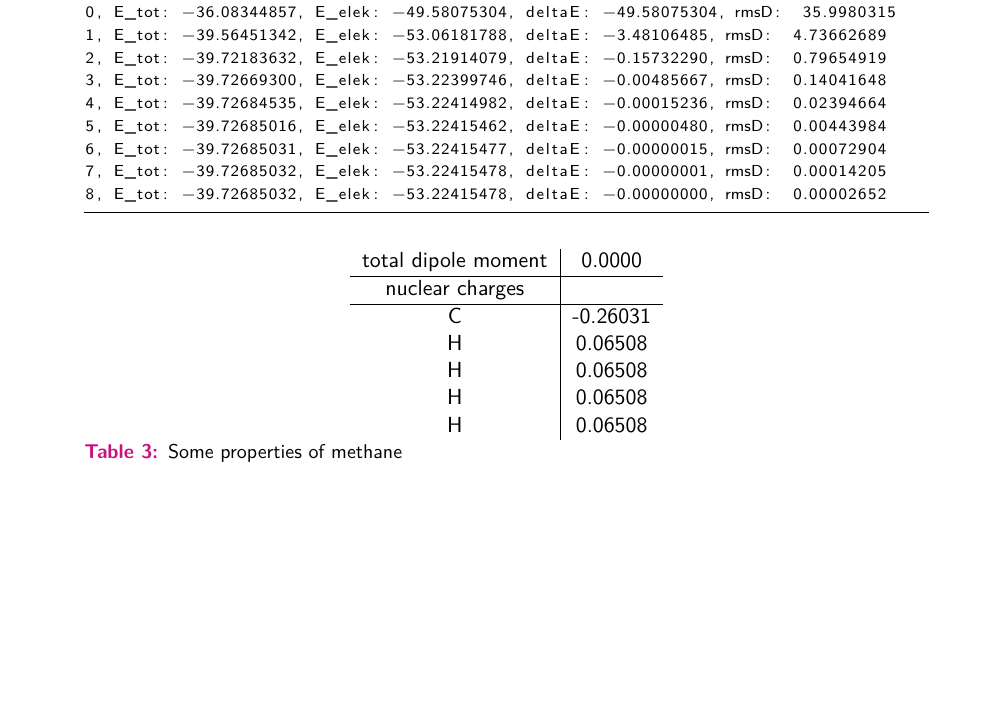
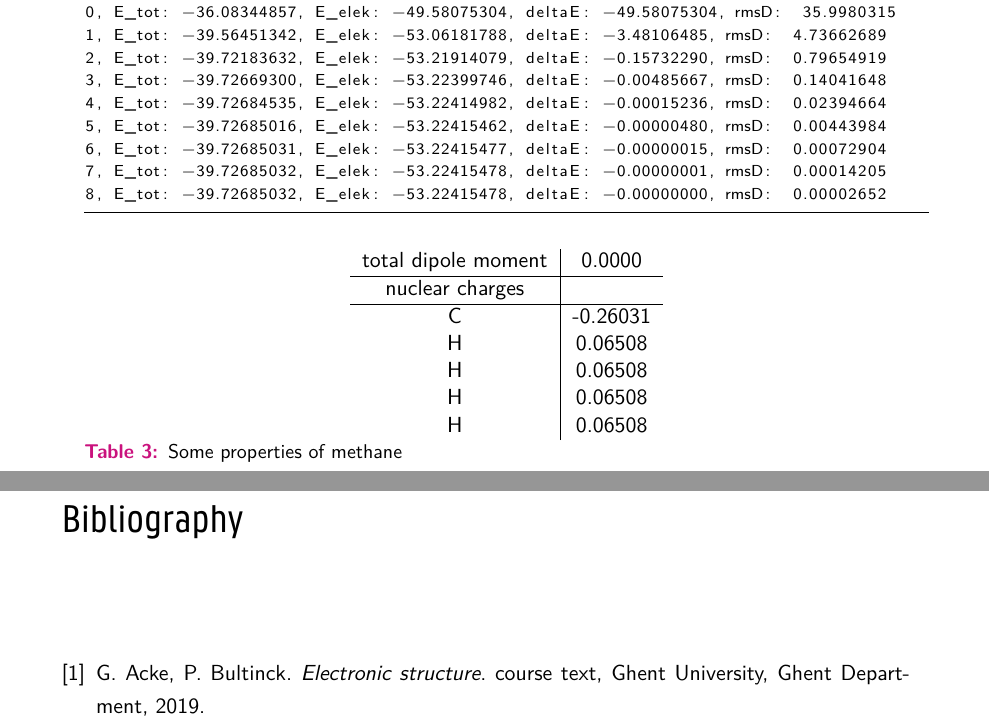
Before and after one commit to ruvdrsti/reports, a LaTeX document (report.tex, which reads content/report_RHF.tex): part of page 14 of 14 before the commit and two parts of pages 14 and 15 of 15 after it, the two joined at a grey line, cut so that both start at the same text, the shorter picture padded with empty space. Compiled offline with XeLaTeX.

Commit message:
adding bibliography

```diff
--- a/content/report_RHF.tex
+++ b/content/report_RHF.tex
@@ -597,3 +597,10 @@ charge.
     \caption{Some properties of methane}
     \label{tab:number2}
 \end{table}
+
+\begin{thebibliography}{9}
+    \bibitem{electstruct}
+    G. Acke, P. Bultinck.
+    \textit{Electronic structure}.
+    course text, Ghent University, Ghent Department, 2019.
+\end{thebibliography}
```
